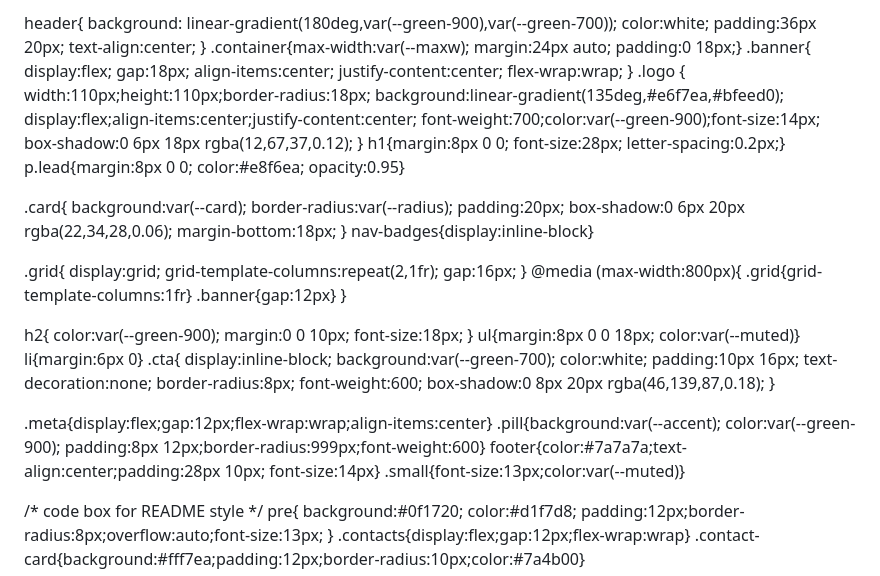
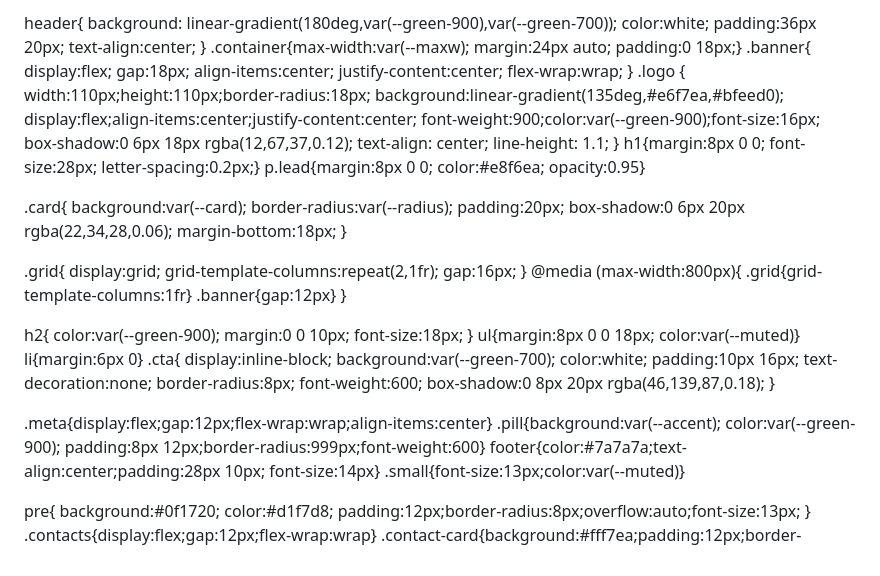
Before and after one commit to healingheart702-oss/healing-root-site, a Markdown page: README.md, the part around one of its changes. Rendered like a GitHub page.

```diff
--- a/README.md
+++ b/README.md
@@ -4,7 +4,7 @@
 <head>
 <meta charset="utf-8" />
 <meta name="viewport" content="width=device-width,initial-scale=1" />
-<title>Healing Root Agro Ventures — README</title>
+<title>Healing Social — Project Documentation</title>
 <style>
   :root{
     --green-900:#0b4d2e;
@@ -44,8 +44,10 @@
     width:110px;height:110px;border-radius:18px;
     background:linear-gradient(135deg,#e6f7ea,#bfeed0);
     display:flex;align-items:center;justify-content:center;
-    font-weight:700;color:var(--green-900);font-size:14px;
+    font-weight:900;color:var(--green-900);font-size:16px;
     box-shadow:0 6px 18px rgba(12,67,37,0.12);
+    text-align: center;
+    line-height: 1.1;
   }
   h1{margin:8px 0 0; font-size:28px; letter-spacing:0.2px;}
   p.lead{margin:8px 0 0; color:#e8f6ea; opacity:0.95}
@@ -57,7 +59,6 @@
     box-shadow:0 6px 20px rgba(22,34,28,0.06);
     margin-bottom:18px;
   }
-  nav-badges{display:inline-block}
 
   .grid{
     display:grid;
@@ -89,7 +90,6 @@
   footer{color:#7a7a7a;text-align:center;padding:28px 10px; font-size:14px}
   .small{font-size:13px;color:var(--muted)}
 
-  /* code box for README style */
   pre{
     background:#0f1720; color:#d1f7d8; padding:12px;border-radius:8px;overflow:auto;font-size:13px;
   }
```
Also changed, not shown: other parts of README.md (+33 -34 lines).
